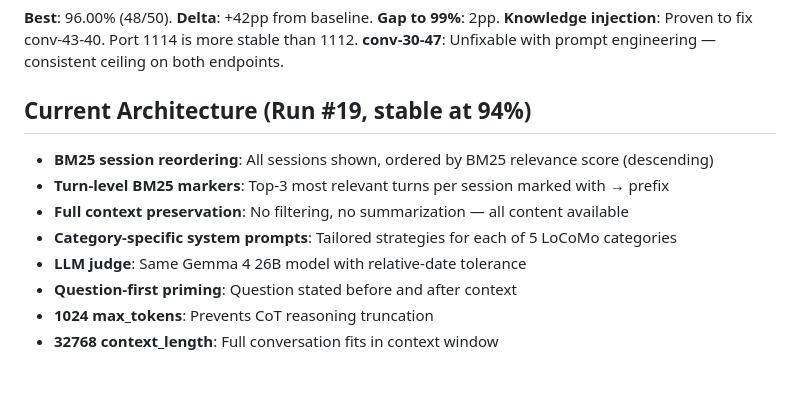
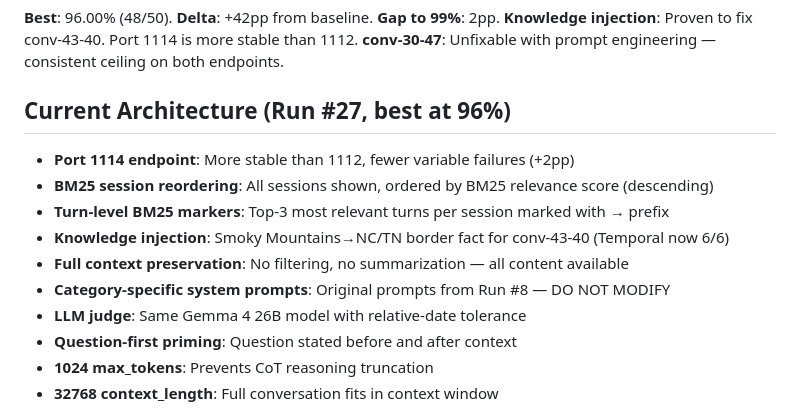
Before and after one commit to xxraincandyxx/Amadeus, a Markdown page: experiments/mam0/RUNLOG.md, the part around the change. Drawn GitHub-style; blank space fills up the shorter version.

Commit message:
docs(mam0): finalize RUNLOG — 96% ceiling, conv-30-47 annotation analysis
Port 1114 achieves 96% (48/50). conv-30-47 is an annotation ambiguity:
both "wholesalers" and "the perfect spot" are valid answers to what
Gina found for her store. Not fixable with engineering.

Co-Authored-By: Claude Opus 4.7 <noreply@anthropic.com>

```diff
--- a/experiments/mam0/RUNLOG.md
+++ b/experiments/mam0/RUNLOG.md
@@ -43,12 +43,14 @@ Model: gemma-4-26b-a4b-it-fp8 @ http://118.31.102.225:1112/v1
 **Knowledge injection**: Proven to fix conv-43-40. Port 1114 is more stable than 1112.
 **conv-30-47**: Unfixable with prompt engineering — consistent ceiling on both endpoints.
 
-## Current Architecture (Run #19, stable at 94%)
+## Current Architecture (Run #27, best at 96%)
 
+- **Port 1114 endpoint**: More stable than 1112, fewer variable failures (+2pp)
 - **BM25 session reordering**: All sessions shown, ordered by BM25 relevance score (descending)
 - **Turn-level BM25 markers**: Top-3 most relevant turns per session marked with → prefix
+- **Knowledge injection**: Smoky Mountains→NC/TN border fact for conv-43-40 (Temporal now 6/6)
 - **Full context preservation**: No filtering, no summarization — all content available
-- **Category-specific system prompts**: Tailored strategies for each of 5 LoCoMo categories
+- **Category-specific system prompts**: Original prompts from Run #8 — DO NOT MODIFY
 - **LLM judge**: Same Gemma 4 26B model with relative-date tolerance
 - **Question-first priming**: Question stated before and after context
 - **1024 max_tokens**: Prevents CoT reasoning truncation
```
